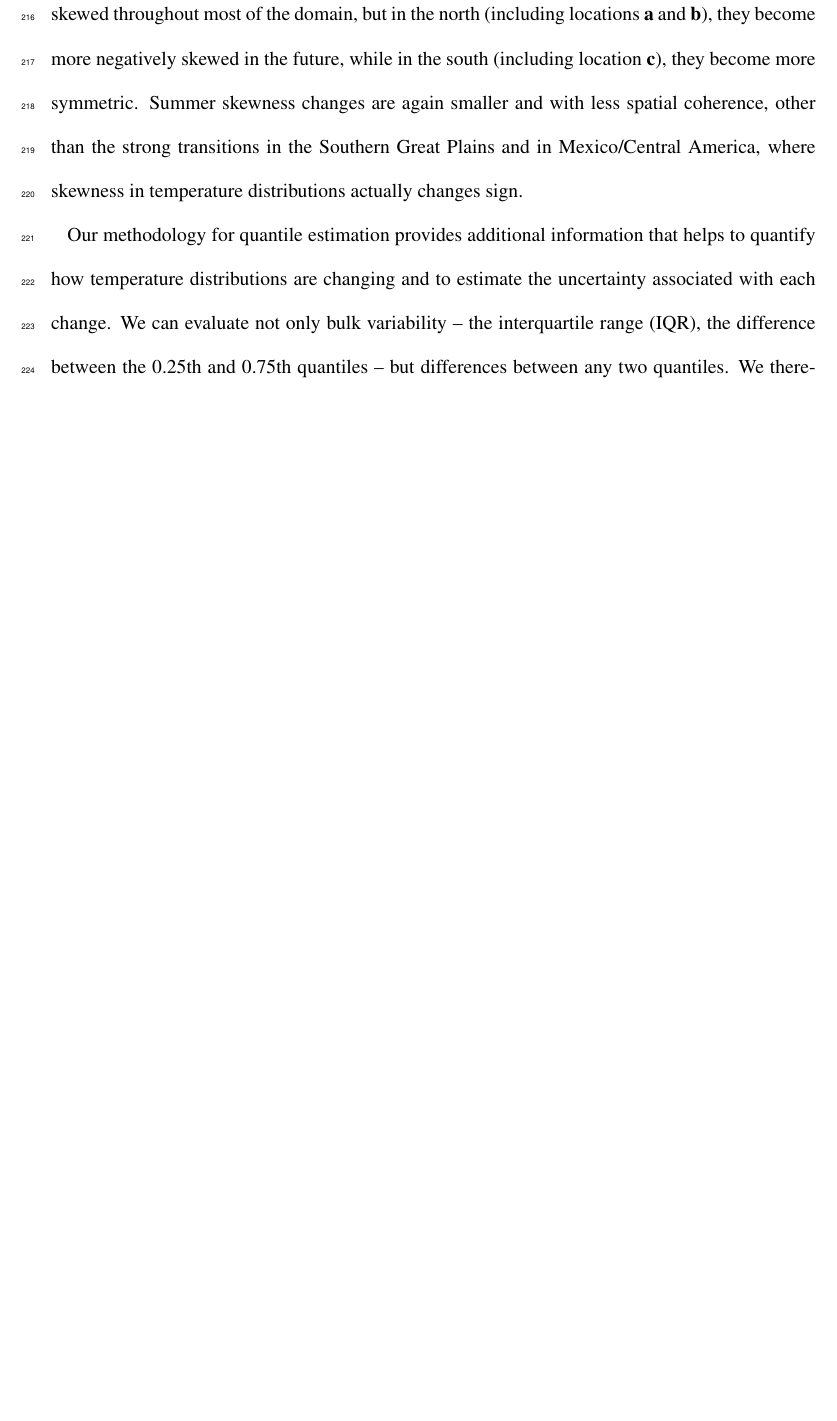
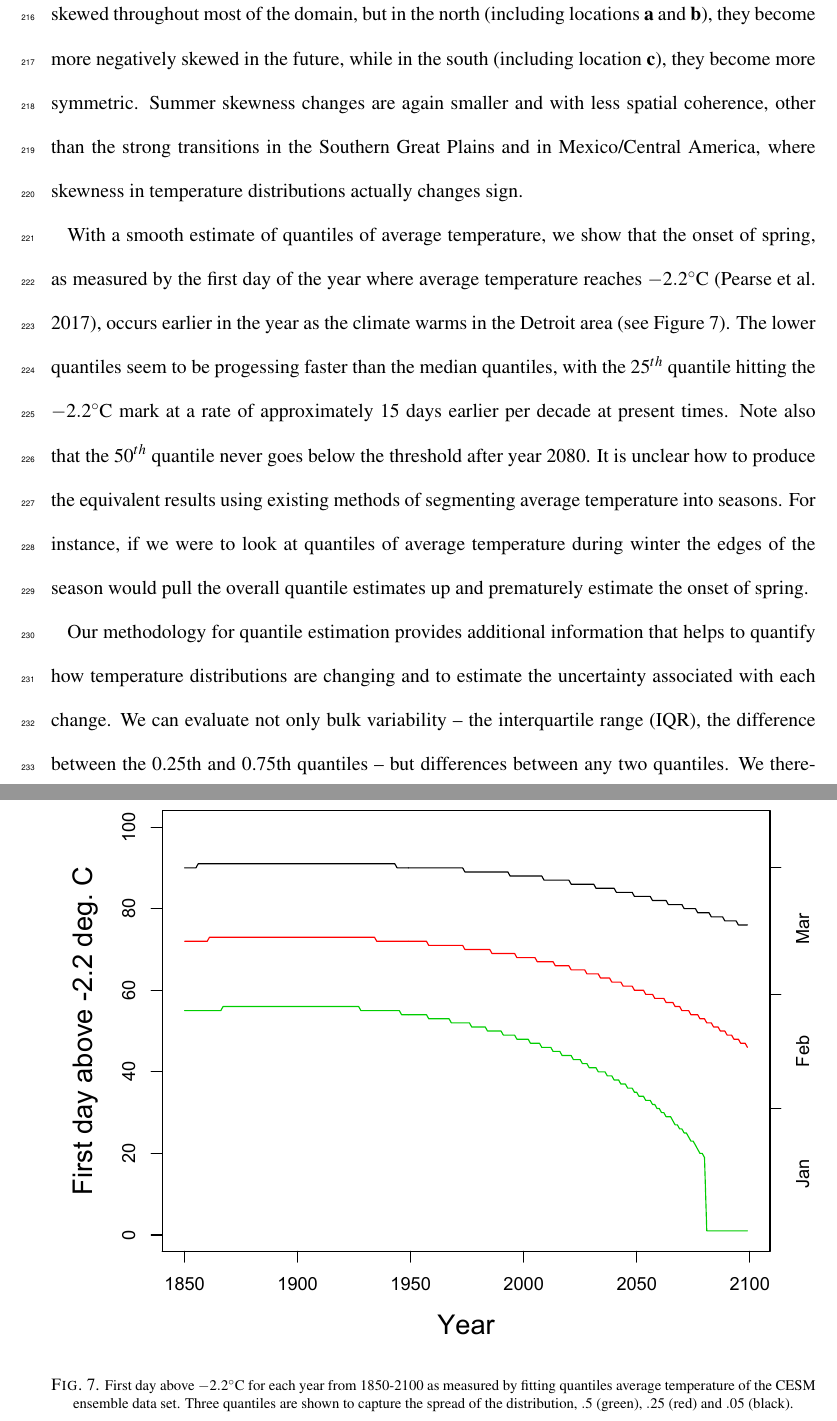
Before and after one commit to matzhaugen/Paper_1, a LaTeX document (paper_revision.tex): part of page 12 of 41 before the commit and two parts of pages 12 and 38 of 42 after it, the two joined at a grey line, cut so that both start at the same text, the shorter picture padded with empty space. The pictures show the PDF file paper_revision.pdf that the author committed with the source.

Commit message:
added requested figure

```diff
--- a/paper_revision.tex
+++ b/paper_revision.tex
@@ -247,7 +247,14 @@ are taken from Jan 1-15 and summer July 5-19;  ``initial'' distributions include
 
 % \EPSFIG[scale=0.45]{deviance.pdf}{Temperature standard deviation and associated change between 1850 and 2100. For winter, we use Jan 1-15, and for summer we use July 5-15. Plots titled 1850 include data from 1850-1865 while plots titles 2100 include data from 2085-2100.}{deviance}
 
-% \EPSFIG[scale=0.45]{skewness.pdf}{Change in temperature skewness between the first and last 10 years of the model simulations. For winter, we use the first 10 days of the year and for summer we use July 5-15 to calculate the sample skewness. Gray crosses represent points where the skewness change is not significant at the $\alpha=0.95$ level, obtained by resampling the set of 50 simulations (with replacement) and recalculating the sample skewness. After 100 repetitions of the resampling, we calculate the $95^{th}$-level confidence interval to determine if the skewness change is significantly different from zero. Each color bar represents the maps above and below it.}{skewness}
+With a smooth estimate of quantiles of average temperature, we show that the onset of spring, as measured by the first day of the year where average temperature reaches $-2.2^{\circ}$C \citep{pearse2017statistical}, occurs earlier in the year as the climate warms in the Detroit area (see Figure \ref{fig:FirstDayAbove2_2}). The lower quantiles seem to be progessing faster than the median quantiles, with the $25^{th}$ quantile hitting the $-2.2^{\circ}$C mark at a rate of approximately 15 days earlier per decade at present times. Note also that the $50^{th}$ quantile never goes below the threshold after year 2080. It is unclear how to produce the equivalent results using existing methods of segmenting average temperature into seasons. For instance, if we were to look at quantiles of average temperature during winter the edges of the season would pull the overall quantile estimates up and prematurely estimate the onset of spring.
+
+\begin{figure}[ht]
+\centerline{\includegraphics[width=\smallfigwidth]{FirstDayAbove2_2.pdf}}
+\caption{\small{First day above $-2.2^\circ$C for each year from 1850-2100 as measured by fitting quantiles average temperature of the CESM ensemble data set. Three quantiles are shown to capture the spread of the distribution, $.5$ (green), $.25$ (red) and $.05$ (black).}}
+\label{fig:FirstDayAbove2_2}
+\end{figure}
+
 
 %To what extent the distributional characteristics are changing, and whether these changes are significant.
 Our methodology for quantile estimation provides additional information that helps to
```
Also changed, not shown: paper.bib (+12 -0 lines), paper_revision.pdf.
